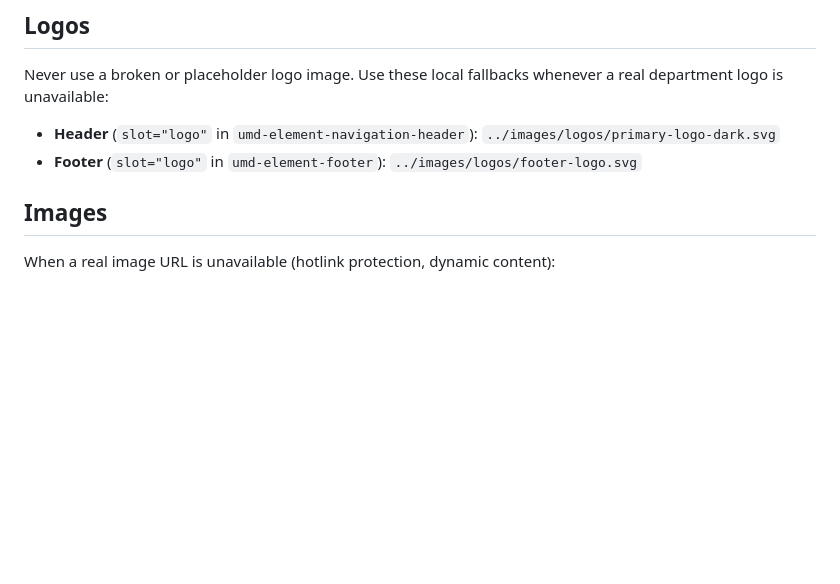
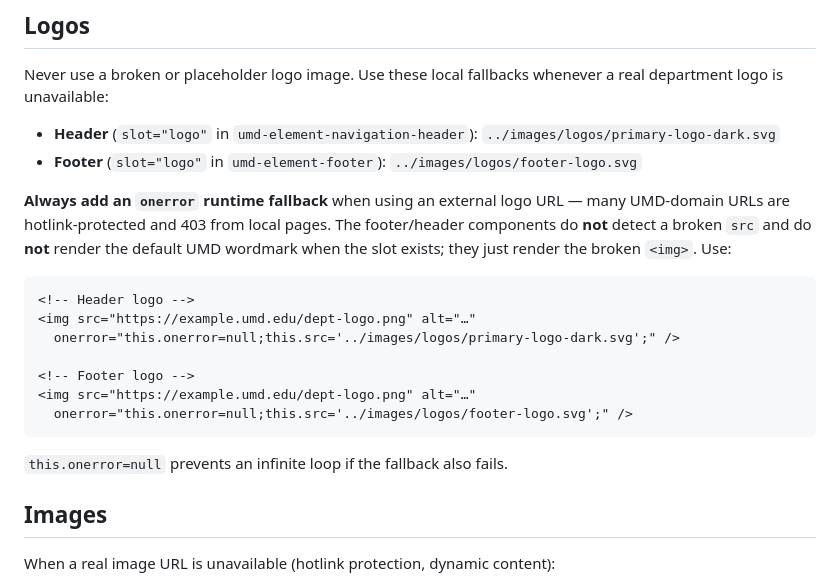
Before and after one commit to zaida-umd/design-system-page-builder, a Markdown page: CLAUDE.md, the part around the change. GitHub-like rendering; blank space fills up the shorter version.

````diff
--- a/CLAUDE.md
+++ b/CLAUDE.md
@@ -30,6 +30,20 @@ Never use a broken or placeholder logo image. Use these local fallbacks whenever
 
 - **Header** (`slot="logo"` in `umd-element-navigation-header`): `../images/logos/primary-logo-dark.svg`
 - **Footer** (`slot="logo"` in `umd-element-footer`): `../images/logos/footer-logo.svg`
+
+**Always add an `onerror` runtime fallback** when using an external logo URL — many UMD-domain URLs are hotlink-protected and 403 from local pages. The footer/header components do **not** detect a broken `src` and do **not** render the default UMD wordmark when the slot exists; they just render the broken `<img>`. Use:
+
+```html
+<!-- Header logo -->
+<img src="https://example.umd.edu/dept-logo.png" alt="…"
+  onerror="this.onerror=null;this.src='../images/logos/primary-logo-dark.svg';" />
+
+<!-- Footer logo -->
+<img src="https://example.umd.edu/dept-logo.png" alt="…"
+  onerror="this.onerror=null;this.src='../images/logos/footer-logo.svg';" />
+```
+
+`this.onerror=null` prevents an infinite loop if the fallback also fails.
 
 ## Images
 
````
Also changed, not shown: .claude/commands/build-interior-page.md (+2 -2 lines), .claude/commands/recreate-page.md (+2 -2 lines).
